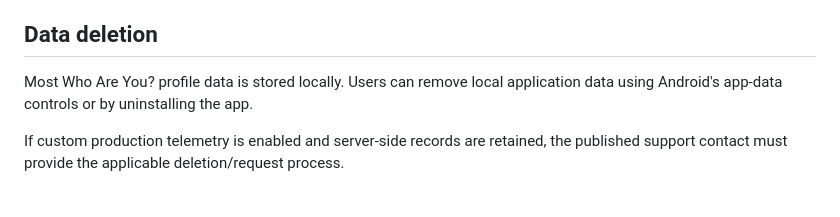
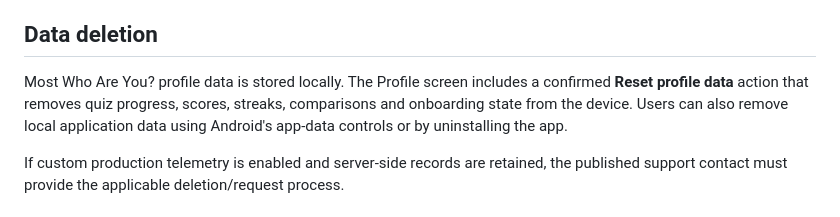
Before and after one commit to dbrckk/Who-are-you, a Markdown page: docs/privacy-policy.md, the part around the change. Rendered like a GitHub page.

Commit message:
M227 document in-app profile deletion

```diff
--- a/docs/privacy-policy.md
+++ b/docs/privacy-policy.md
@@ -52,7 +52,7 @@ The app is not specifically designed for children. The final target-audience and
 
 ## Data deletion
 
-Most Who Are You? profile data is stored locally. Users can remove local application data using Android's app-data controls or by uninstalling the app.
+Most Who Are You? profile data is stored locally. The Profile screen includes a confirmed **Reset profile data** action that removes quiz progress, scores, streaks, comparisons and onboarding state from the device. Users can also remove local application data using Android's app-data controls or by uninstalling the app.
 
 If custom production telemetry is enabled and server-side records are retained, the published support contact must provide the applicable deletion/request process.
 
```
